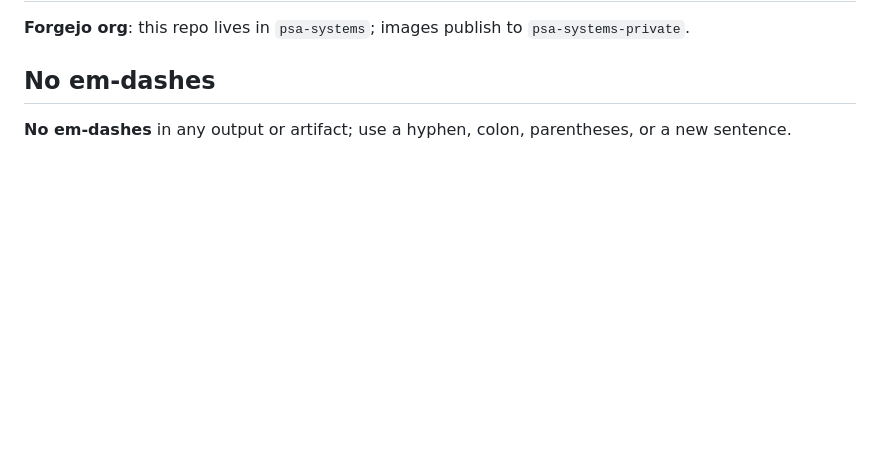
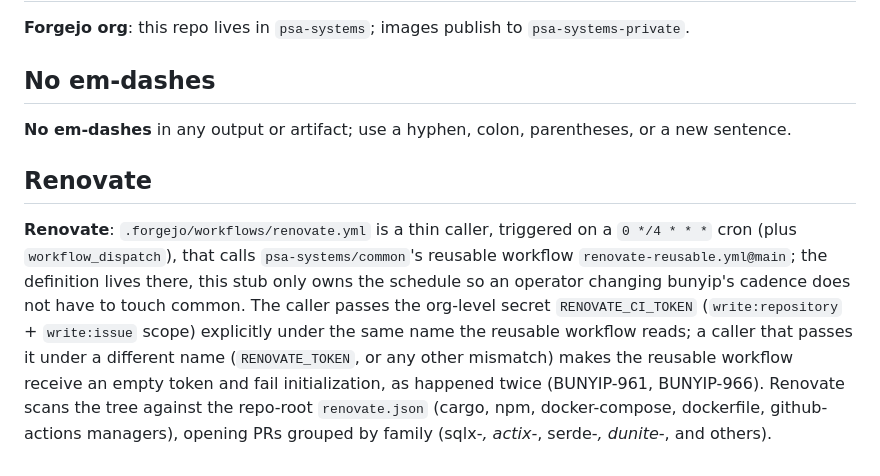
Before and after one commit to psa-systems/bunyip, a Markdown page: docs/invariants/build-ci.md, the part around the change. Rendered like a GitHub page; blank space fills up the shorter version.

Commit message:
Add a Renovate section to build-ci.md
## Summary

`docs/invariants/build-ci.md` documented every other workflow and gate but had no entry for Renovate, even though it already generated six follow-up bug tickets for broken secret wiring (BUNYIP-955, 956, 959, 961, 965, 966).

## Changes

Added a `## Renovate` section after `## No em-dashes` naming `.forgejo/workflows/renovate.yml`'s `0 */4 * * *` cron schedule, its caller pattern into `psa-systems/common`'s `renovate-reusable.yml@main`, the `renovate.json` manager list, and the `RENOVATE_CI_TOKEN` secret name, cross-referencing BUNYIP-961 and BUNYIP-966 for the caller/reusable secret-name mismatch those tickets already found. Added the matching index line to CLAUDE.md's critical-conventions list, per the file's own "a new convention adds one index line here" rule.

## Verification

`grep -rln "renovate" --include="*.md" .` now returns `docs/invariants/build-ci.md` and `CLAUDE.md`. `./scripts/check-claude-md.nu`, `./scripts/check-em-dash.nu` and `./scripts/check-doc-surface.nu` pass. `just check` passes.

Co-Authored-By: Claude Sonnet 5 <noreply@anthropic.com>

Closes
#BUNYIP-973

```diff
--- a/docs/invariants/build-ci.md
+++ b/docs/invariants/build-ci.md
@@ -33,3 +33,7 @@ Full text of the build, CI and repo tooling conventions indexed in [`CLAUDE.md`]
 ## No em-dashes
 
 **No em-dashes** in any output or artifact; use a hyphen, colon, parentheses, or a new sentence.
+
+## Renovate
+
+**Renovate**: `.forgejo/workflows/renovate.yml` is a thin caller, triggered on a `0 */4 * * *` cron (plus `workflow_dispatch`), that calls `psa-systems/common`'s reusable workflow `renovate-reusable.yml@main`; the definition lives there, this stub only owns the schedule so an operator changing bunyip's cadence does not have to touch common. The caller passes the org-level secret `RENOVATE_CI_TOKEN` (`write:repository` + `write:issue` scope) explicitly under the same name the reusable workflow reads; a caller that passes it under a different name (`RENOVATE_TOKEN`, or any other mismatch) makes the reusable workflow receive an empty token and fail initialization, as happened twice (BUNYIP-961, BUNYIP-966). Renovate scans the tree against the repo-root `renovate.json` (cargo, npm, docker-compose, dockerfile, github-actions managers), opening PRs grouped by family (sqlx-*, actix-*, serde-*, dunite-*, and others).
```
Also changed, not shown: CLAUDE.md (+1 -0 lines).
